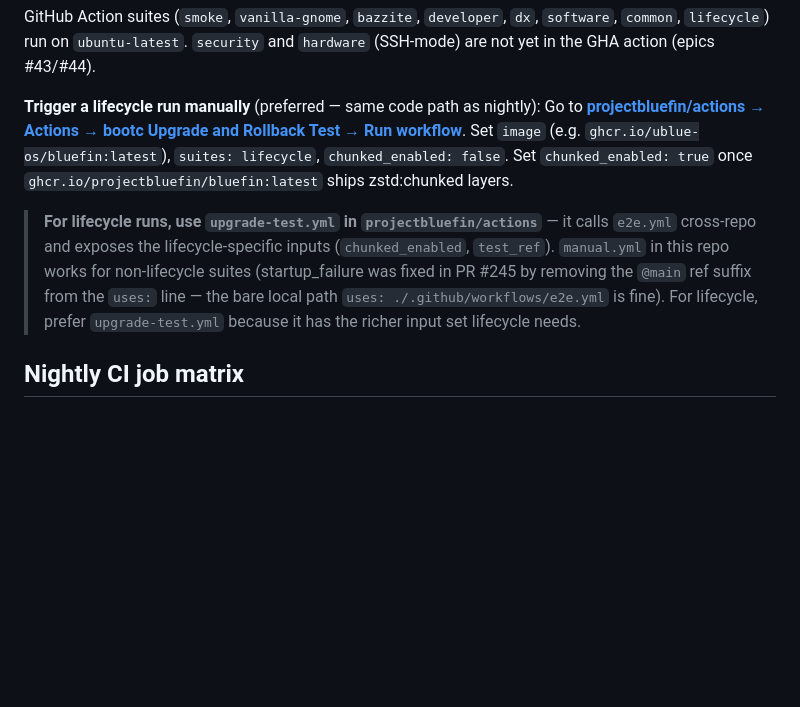
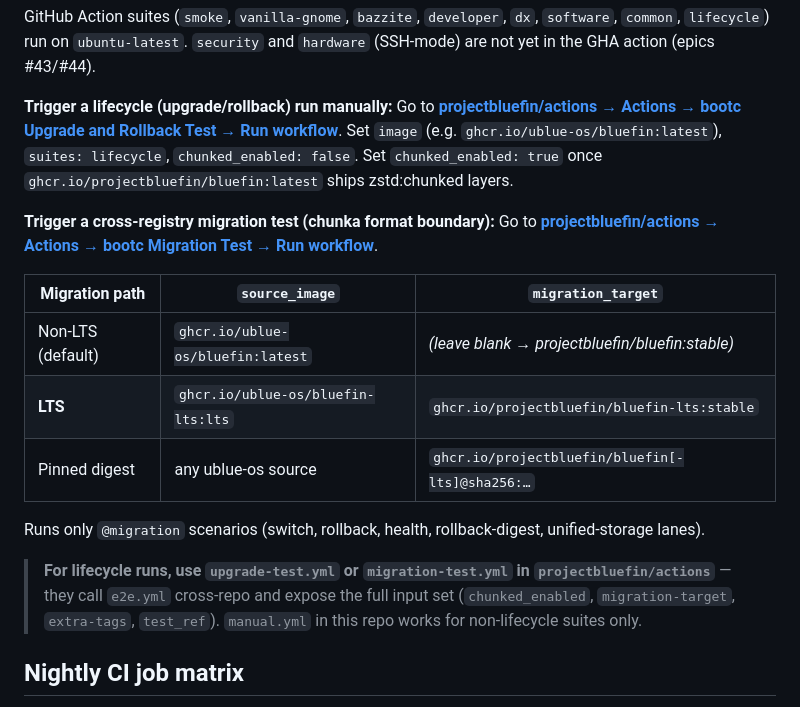
Before and after one commit to castrojo/bluefin-test-suite, a Markdown page: docs/skills/suite-map.md, the part around the change. Drawn GitHub-style; blank space fills up the shorter version.

```diff
--- a/docs/skills/suite-map.md
+++ b/docs/skills/suite-map.md
@@ -33,17 +33,25 @@ with:
 GitHub Action suites (`smoke`, `vanilla-gnome`, `bazzite`, `developer`, `dx`, `software`, `common`, `lifecycle`) run on `ubuntu-latest`.
 `security` and `hardware` (SSH-mode) are not yet in the GHA action (epics #43/#44).
 
-**Trigger a lifecycle run manually** (preferred — same code path as nightly):
+**Trigger a lifecycle (upgrade/rollback) run manually:**
 Go to **[projectbluefin/actions → Actions → bootc Upgrade and Rollback Test → Run workflow](https://github.com/projectbluefin/actions/actions/workflows/upgrade-test.yml)**.
 Set `image` (e.g. `ghcr.io/ublue-os/bluefin:latest`), `suites: lifecycle`, `chunked_enabled: false`.
 Set `chunked_enabled: true` once `ghcr.io/projectbluefin/bluefin:latest` ships zstd:chunked layers.
 
-> **For lifecycle runs, use `upgrade-test.yml` in `projectbluefin/actions`** — it
-> calls `e2e.yml` cross-repo and exposes the lifecycle-specific inputs (`chunked_enabled`,
-> `test_ref`). `manual.yml` in this repo works for non-lifecycle suites (startup_failure
-> was fixed in PR #245 by removing the `@main` ref suffix from the `uses:` line — the
-> bare local path `uses: ./.github/workflows/e2e.yml` is fine). For lifecycle, prefer
-> `upgrade-test.yml` because it has the richer input set lifecycle needs.
+**Trigger a cross-registry migration test (chunka format boundary):**
+Go to **[projectbluefin/actions → Actions → bootc Migration Test → Run workflow](https://github.com/projectbluefin/actions/actions/workflows/migration-test.yml)**.
+
+| Migration path | `source_image` | `migration_target` |
+|---|---|---|
+| Non-LTS (default) | `ghcr.io/ublue-os/bluefin:latest` | _(leave blank → projectbluefin/bluefin:stable)_ |
+| **LTS** | `ghcr.io/ublue-os/bluefin-lts:lts` | `ghcr.io/projectbluefin/bluefin-lts:stable` |
+| Pinned digest | any ublue-os source | `ghcr.io/projectbluefin/bluefin[-lts]@sha256:…` |
+
+Runs only `@migration` scenarios (switch, rollback, health, rollback-digest, unified-storage lanes).
+
+> **For lifecycle runs, use `upgrade-test.yml` or `migration-test.yml` in `projectbluefin/actions`** — they
+> call `e2e.yml` cross-repo and expose the full input set (`chunked_enabled`, `migration-target`,
+> `extra-tags`, `test_ref`). `manual.yml` in this repo works for non-lifecycle suites only.
 
 ## Nightly CI job matrix
 
```
Also changed, not shown: docs/skills/ops.md (+41 -1 lines).
